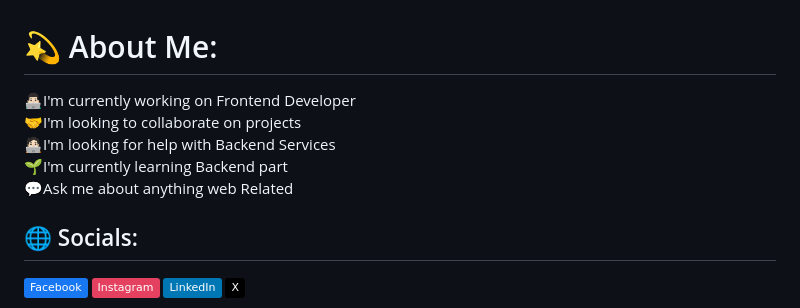
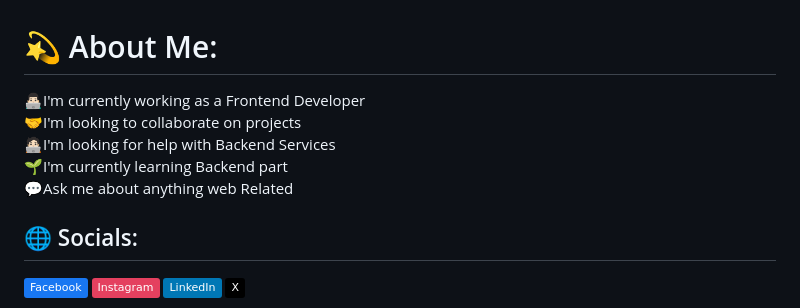
Before and after one commit to Manash2212/Manash2212, a Markdown page: README.md, the part around the change. GitHub-like rendering; badges without logos.

```diff
--- a/README.md
+++ b/README.md
@@ -1,5 +1,5 @@
 # 💫 About Me:
-👨🏻‍💻I'm currently working on Frontend Developer<br>🤝I'm looking to collaborate on projects<br>🧑🏻‍💻I'm looking for help with Backend Services<br>🌱I'm currently learning Backend part<br>💬Ask me about anything web Related
+👨🏻‍💻I'm currently working as a Frontend Developer<br>🤝I'm looking to collaborate on projects<br>🧑🏻‍💻I'm looking for help with Backend Services<br>🌱I'm currently learning Backend part<br>💬Ask me about anything web Related
 
 
 ## 🌐 Socials:
```
